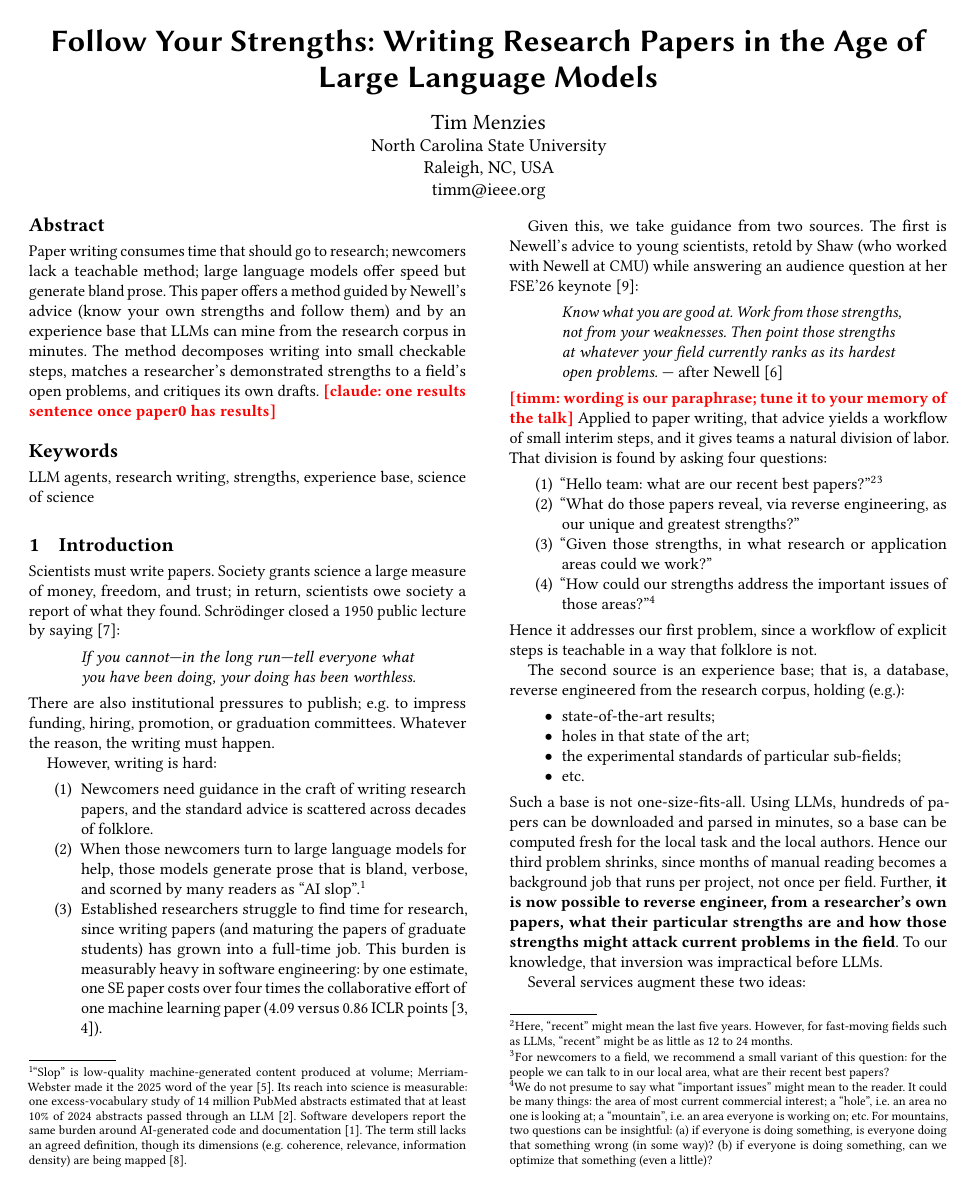
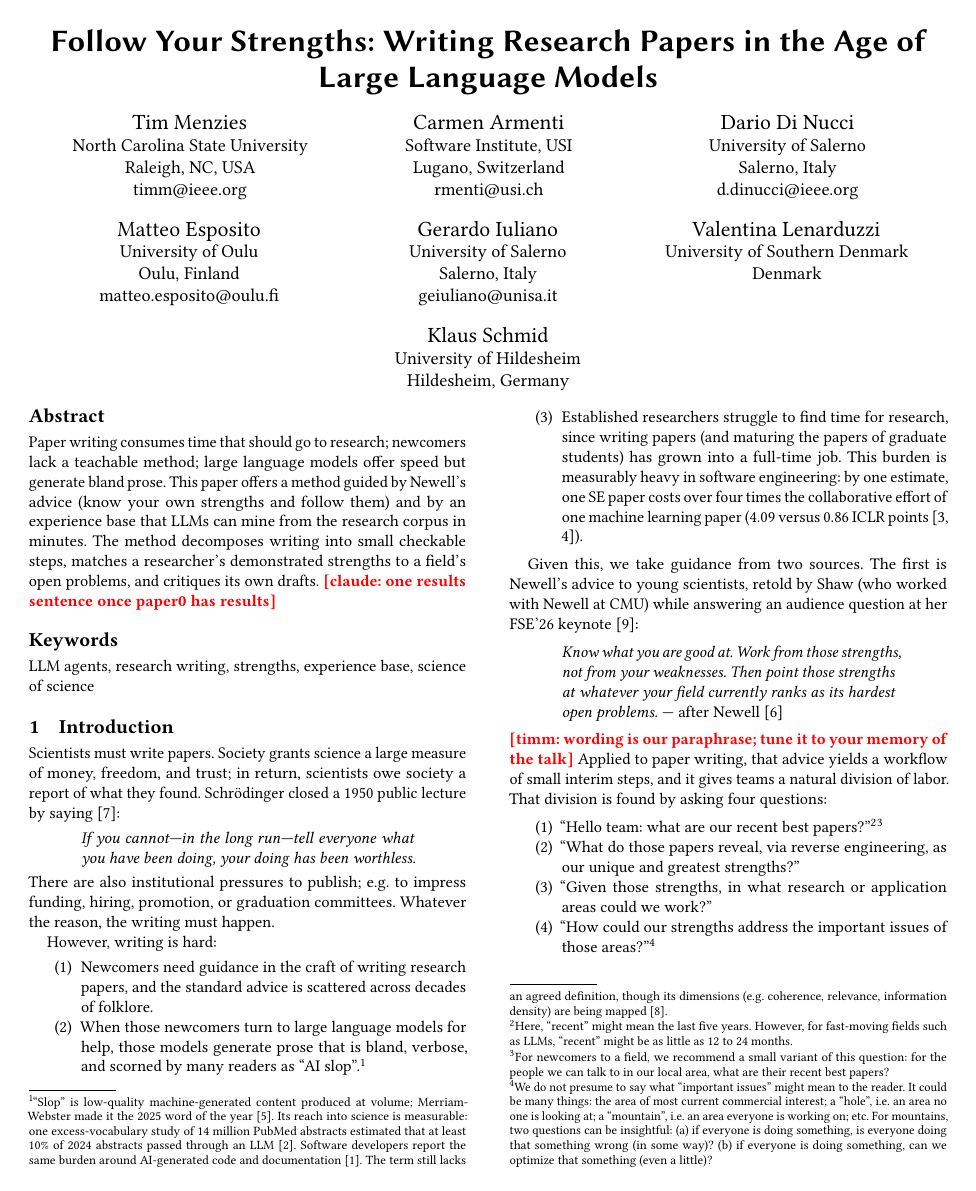
Before and after one commit to timm/how2rite, a LaTeX paper (paper0.tex): page 1 of 2. Compiled offline with pdfLaTeX.

Commit message:
feat: paper0 author block -- menzies first, six coauthors alphabetical
Co-Authored-By: Claude Fable 5 <noreply@anthropic.com>

```diff
--- a/paper0.tex
+++ b/paper0.tex
@@ -15,6 +15,40 @@
   \city{Raleigh}\state{NC}\country{USA}}
 \email{timm@ieee.org}
 
+\author{Carmen Armenti}
+\affiliation{%
+  \institution{Software Institute, USI}
+  \city{Lugano}\country{Switzerland}}
+\email{rmenti@usi.ch}
+
+\author{Dario Di Nucci}
+\affiliation{%
+  \institution{University of Salerno}
+  \city{Salerno}\country{Italy}}
+\email{d.dinucci@ieee.org}
+
+\author{Matteo Esposito}
+\affiliation{%
+  \institution{University of Oulu}
+  \city{Oulu}\country{Finland}}
+\email{matteo.esposito@oulu.fi}
+
+\author{Gerardo Iuliano}
+\affiliation{%
+  \institution{University of Salerno}
+  \city{Salerno}\country{Italy}}
+\email{geiuliano@unisa.it}
+
+\author{Valentina Lenarduzzi}
+\affiliation{%
+  \institution{University of Southern Denmark}
+  \country{Denmark}}
+
+\author{Klaus Schmid}
+\affiliation{%
+  \institution{University of Hildesheim}
+  \city{Hildesheim}\country{Germany}}
+
 \input{sec0/abstract}
 
 \keywords{LLM agents, research writing, strengths, experience base,
```
